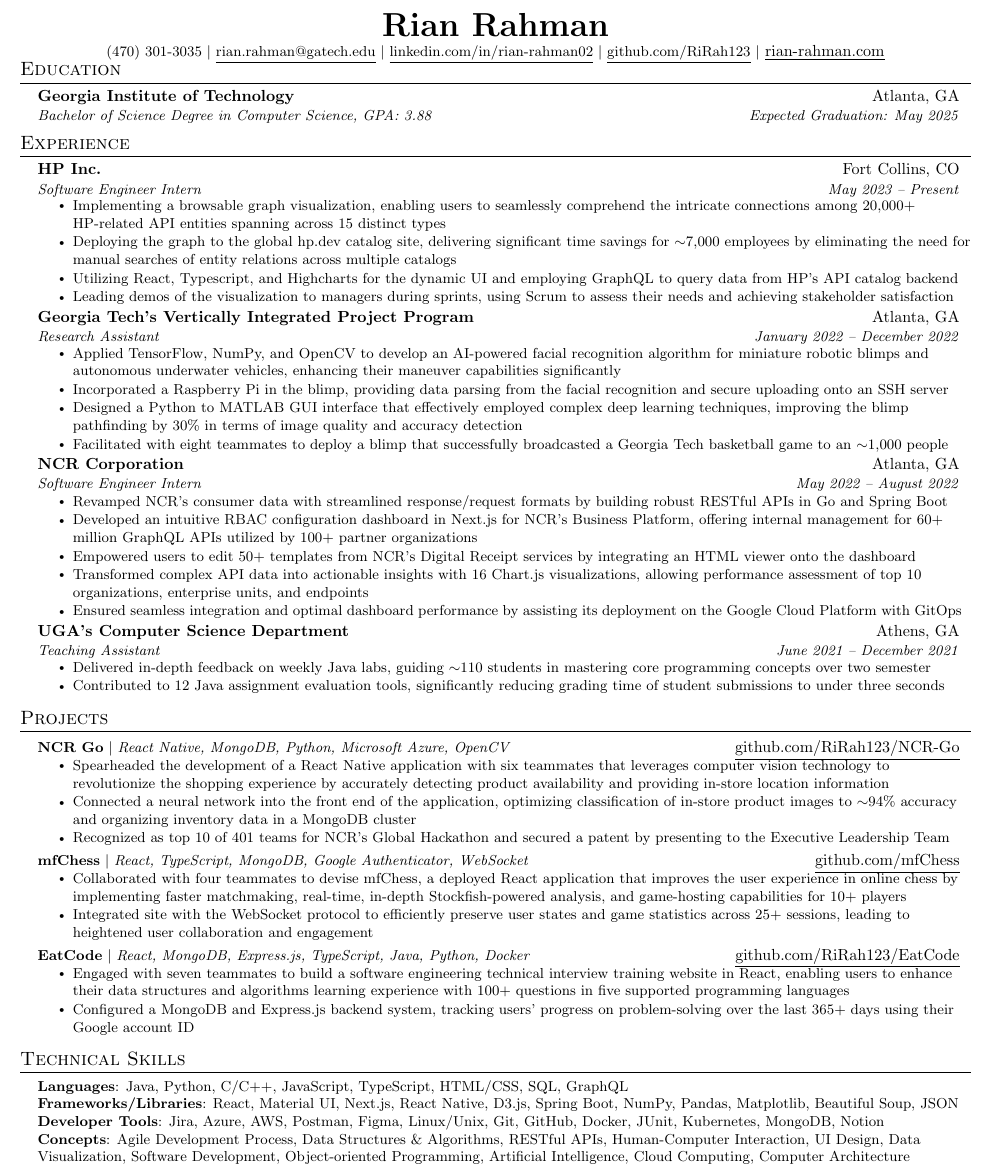
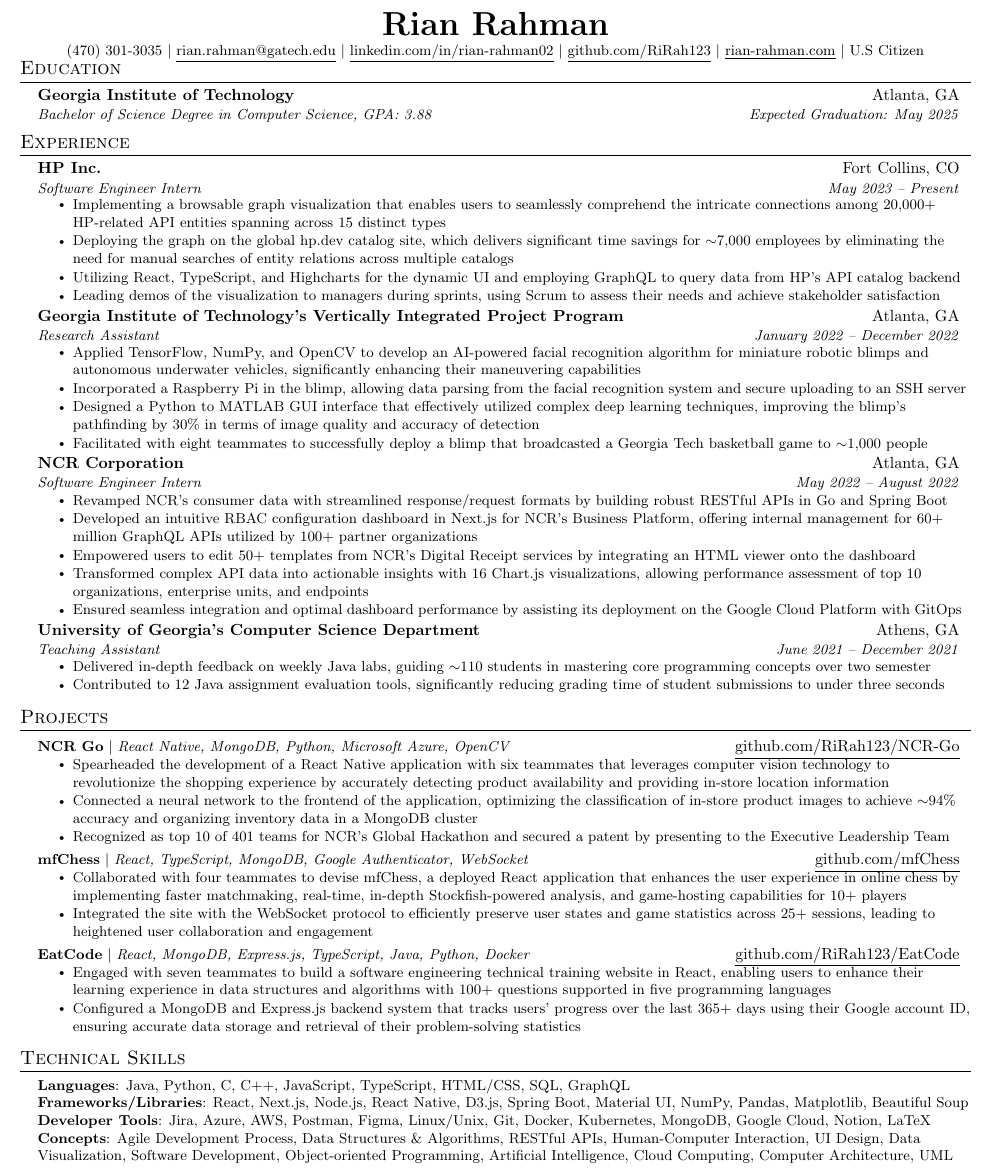
Before and after one commit to RiRah123/Resume, a LaTeX CV (rian-rahman-resume.tex): part of the page, cut so that both start at the same text. Compiled offline with pdfLaTeX.

Commit message:
Updates from Overleaf

```diff
--- a/rian-rahman-resume.tex
+++ b/rian-rahman-resume.tex
@@ -100,9 +100,10 @@
 \begin{center}
     \textbf{\huge \scshape Rian Rahman} \\ \vspace{1pt}
     {\small (470) 301-3035 $|$ \href{mailto:rian.rahman@gatech.edu}{\underline{rian.rahman@gatech.edu}} $|$
-    \href{https:linkedin.com/in/rian-rahman02}{\underline{linkedin.com/in/rian-rahman02}} $|$
-    \href{https:github.com/RiRah123}{\underline{github.com/RiRah123}} $|$}
-    \href{https:rian-rahman.com}{\underline{rian-rahman.com}}
+    \href{https://linkedin.com/in/rian-rahman02}{\underline{linkedin.com/in/rian-rahman02}} $|$
+    \href{https://github.com/RiRah123}{\underline{github.com/RiRah123}} $|$
+    \href{https://rian-rahman.com}{\underline{rian-rahman.com}} $|$
+    U.S Citizen}
 \end{center}
 
 \vspace{-20pt} % Adjust the value to decrease the spacing
@@ -124,20 +125,20 @@
       {HP Inc.}{Fort Collins, CO}
       {Software Engineer Intern}{May 2023 -- Present}
       \resumeItemListStart
-        \resumeItem{Implementing a browsable graph visualization, enabling users to seamlessly comprehend the intricate connections among 20,000+ HP-related API entities spanning across 15 distinct types}
-        \resumeItem{Deploying the graph to the global hp.dev catalog site, delivering significant time savings for $\sim$7,000 employees by eliminating the need for manual searches of entity relations across multiple catalogs}
-        \resumeItem{Utilizing React, Typescript, and Highcharts for the dynamic UI and employing GraphQL to query data from HP's API catalog backend}
-        \resumeItem{Leading demos of the visualization to managers during sprints, using Scrum to assess their needs and achieving stakeholder satisfaction}
+        \resumeItem{Implementing a browsable graph visualization that enables users to seamlessly comprehend the intricate connections among 20,000+ HP-related API entities spanning across 15 distinct types}
+        \resumeItem{Deploying the graph on the global hp.dev catalog site, which delivers significant time savings for $\sim$7,000 employees by eliminating the need for manual searches of entity relations across multiple catalogs}
+        \resumeItem{Utilizing React, TypeScript, and Highcharts for the dynamic UI and employing GraphQL to query data from HP's API catalog backend}
+        \resumeItem{Leading demos of the visualization to managers during sprints, using Scrum to assess their needs and achieve stakeholder satisfaction}
       \resumeItemListEnd
 
     \resumeSubheading
-      {Georgia Tech’s Vertically Integrated Project Program}{Atlanta, GA}
+      {Georgia Institute of Technology’s Vertically Integrated Project Program}{Atlanta, GA}
       {Research Assistant}{January 2022 -- December 2022}
       \resumeItemListStart
-        \resumeItem{Applied TensorFlow, NumPy, and OpenCV to develop an AI-powered facial recognition algorithm for miniature robotic blimps and autonomous underwater vehicles, enhancing their maneuver capabilities significantly}
-        \resumeItem{Incorporated a Raspberry Pi in the blimp, providing data parsing from the facial recognition and secure uploading onto an SSH server}
-        \resumeItem{Designed a Python to MATLAB GUI interface that effectively employed complex deep learning techniques, improving the blimp pathfinding by 30\%\ in terms of image quality and accuracy detection}
-        \resumeItem{Facilitated with eight teammates to deploy a blimp that successfully broadcasted a Georgia Tech basketball game to an $\sim$1,000 people}
+        \resumeItem{Applied TensorFlow, NumPy, and OpenCV to develop an AI-powered facial recognition algorithm for miniature robotic blimps and autonomous underwater vehicles, significantly enhancing their maneuvering capabilities}
+        \resumeItem{Incorporated a Raspberry Pi in the blimp, allowing data parsing from the facial recognition system and secure uploading to an SSH server}\\
+        \resumeItem{Designed a Python to MATLAB GUI interface that effectively utilized complex deep learning techniques, improving the blimp's pathfinding by 30\%\ in terms of image quality and accuracy of detection}
+        \resumeItem{Facilitated with eight teammates to successfully deploy a blimp that broadcasted a Georgia Tech basketball game to $\sim$1,000 people}
     \resumeItemListEnd
 
     \resumeSubheading
@@ -146,13 +147,13 @@
       \resumeItemListStart
         \resumeItem{Revamped NCR's consumer data with streamlined response/request formats by building robust RESTful APIs in Go and Spring Boot}
         \resumeItem{Developed an intuitive RBAC configuration dashboard in Next.js for NCR's Business Platform, offering internal management for 60+ million GraphQL APIs utilized by 100+ partner organizations}
-        \resumeItem{Empowered users to edit 50+ templates from NCR’s Digital Receipt services by integrating an HTML viewer onto the dashboard}
+        \resumeItem{Empowered users to edit 50+ templates from NCR's Digital Receipt services by integrating an HTML viewer onto the dashboard}
         \resumeItem{Transformed complex API data into actionable insights with 16 Chart.js visualizations, allowing performance assessment of top 10 organizations, enterprise units, and endpoints}
         \resumeItem{Ensured seamless integration and optimal dashboard performance by assisting its deployment on the Google Cloud Platform with GitOps}
       \resumeItemListEnd
 
     \resumeSubheading
-    {UGA’s Computer Science Department}{Athens, GA}
+    {University of Georgia’s Computer Science Department}{Athens, GA}
     {Teaching Assistant}{June 2021 -- December 2021}
     \resumeItemListStart
       \resumeItem{Delivered in-depth feedback on weekly Java labs, guiding $\sim$110 students in mastering core programming concepts over two semester}
@@ -170,22 +171,22 @@
           {\textbf{NCR Go} $|$ \emph{React Native, MongoDB, Python, Microsoft Azure, OpenCV}}{\href{https://github.com/RiRah123/NCR-Go}{\underline{github.com/RiRah123/NCR-Go}}}
           \resumeItemListStart
             \resumeItem{Spearheaded the development of a React Native application with six teammates that leverages computer vision technology to revolutionize the shopping experience by accurately detecting product availability and providing in-store location information}
-            \resumeItem{Connected a neural network into the front end of the application, optimizing classification of in-store product images to $\sim$94\% accuracy and organizing inventory data in a MongoDB cluster}
+            \resumeItem{Connected a neural network to the frontend of the application, optimizing the classification of in-store product images to achieve $\sim$94\%\ accuracy and organizing inventory data in a MongoDB cluster}
             \resumeItem{Recognized as top 10 of 401 teams for NCR's Global Hackathon and secured a patent by presenting to the Executive Leadership Team}
           \resumeItemListEnd
 
         \resumeProjectHeading
           {\textbf{mfChess} $|$ \emph{React, TypeScript, MongoDB, Google Authenticator, WebSocket}}{\href{https://github.com/mfChess}{\underline{github.com/mfChess}}}
           \resumeItemListStart
-            \resumeItem{Collaborated with four teammates to devise mfChess, a deployed React application that improves the user experience in online chess by implementing faster matchmaking, real-time, in-depth Stockfish-powered analysis, and game-hosting capabilities for 10+ players}
-            \resumeItem{Integrated site with the WebSocket protocol to efficiently preserve user states and game statistics across 25+ sessions, leading to heightened user collaboration and engagement}
+            \resumeItem{Collaborated with four teammates to devise mfChess, a deployed React application that enhances the user experience in online chess by implementing faster matchmaking, real-time, in-depth Stockfish-powered analysis, and game-hosting capabilities for 10+ players}
+            \resumeItem{Integrated the site with the WebSocket protocol to efficiently preserve user states and game statistics across 25+ sessions, leading to heightened user collaboration and engagement}
           \resumeItemListEnd
 
       \resumeProjectHeading
           {\textbf{EatCode} $|$ \emph{React, MongoDB, Express.js, TypeScript, Java, Python, Docker}}{\href{https://github.com/RiRah123/EatCode}{\underline{github.com/RiRah123/EatCode}}}
           \resumeItemListStart
-            \resumeItem{Engaged with seven teammates to build a software engineering technical interview training website in React, enabling users to enhance their data structures and algorithms learning experience with 100+ questions in five supported programming languages}
-            \resumeItem{Configured a MongoDB and Express.js backend system, tracking users' progress on problem-solving over the last 365+ days using their Google account ID}
+            \resumeItem{Engaged with seven teammates to build a software engineering technical training website in React, enabling users to enhance their learning experience in data structures and algorithms with 100+ questions supported in five programming languages}
+            \resumeItem{Configured a MongoDB and Express.js backend system that tracks users' progress over the last 365+ days using their Google account ID, ensuring accurate data storage and retrieval of their problem-solving statistics}
           \resumeItemListEnd
     \resumeSubHeadingListEnd
 
@@ -196,11 +197,10 @@
 \section{Technical Skills}
 \begin{itemize}[leftmargin=0.15in, label={}]
     \small{\item{
-        \textbf{Languages}{: Java, Python, C/C++, JavaScript, TypeScript, HTML/CSS, SQL, GraphQL} \\
-        \textbf{Frameworks/Libraries}{: React, Material UI, Next.js, React Native, D3.js, Spring Boot, NumPy, Pandas, Matplotlib, Beautiful Soup, JSON} \\
-        \textbf{Developer Tools}{: Jira, Azure, AWS, Postman, Figma, Linux/Unix, Git, GitHub, Docker, JUnit, Kubernetes, MongoDB, Notion} \\
-        \textbf{Concepts}{: Agile Development Process, Data Structures \& Algorithms, RESTful APIs, Human-Computer Interaction, UI Design, Data Visualization, Software Development, Object-oriented Programming, Artificial Intelligence, Cloud Computing, Computer Architecture} \\
-        }}
+        \textbf{Languages}{: Java, Python, C, C++, JavaScript, TypeScript, HTML/CSS, SQL, GraphQL} \\
+        \textbf{Frameworks/Libraries}{: React, Next.js, Node.js, React Native, D3.js, Spring Boot, Material UI, NumPy, Pandas, Matplotlib, Beautiful Soup} \\
+        \textbf{Developer Tools}{: Jira, Azure, AWS, Postman, Figma, Linux/Unix, Git, Docker, Kubernetes, MongoDB, Google Cloud, Notion, LaTeX} \\
+        \textbf{Concepts}{: Agile Development Process, Data Structures \& Algorithms, RESTful APIs, Human-Computer Interaction, UI Design, Data Visualization, Software Development, Object-oriented Programming, Artificial Intelligence, Cloud Computing, Computer Architecture, UML}}}
 \end{itemize}
 
 
```
